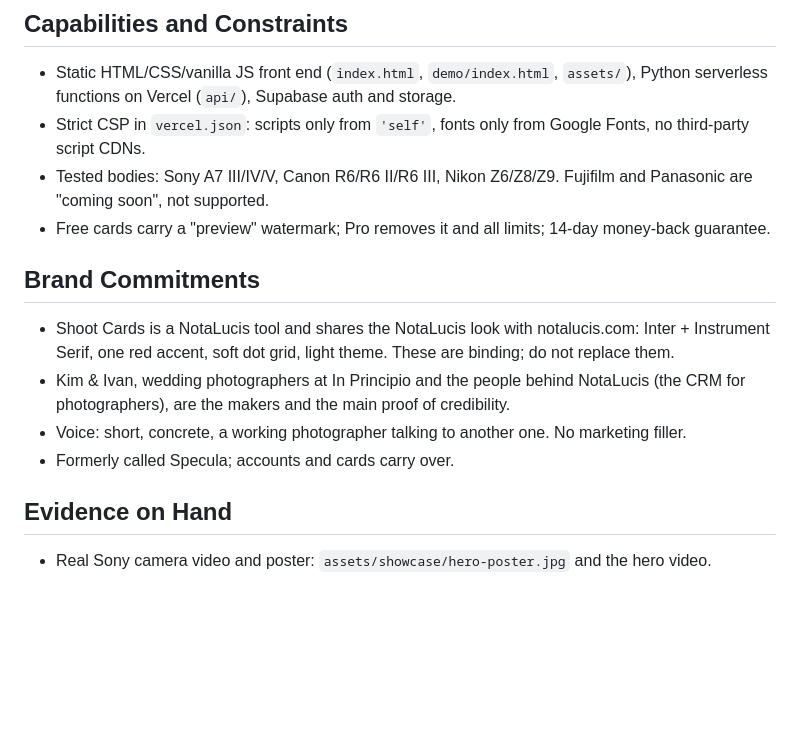
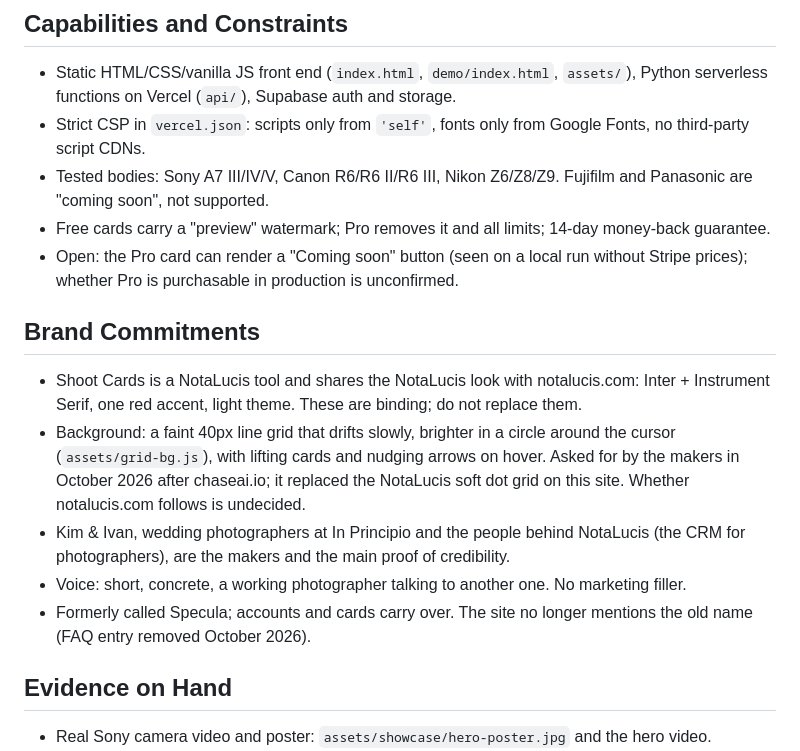
Before and after one commit to inprincipiophotography-ctrl/PosingInCam, a Markdown page: PRODUCT.md, the part around the change. Rendered like a GitHub page; blank space fills up the shorter version.

Commit message:
PRODUCT.md: record the drifting line grid, open Pro status, Specula off-site
Co-Authored-By: Claude Opus 5.5 <noreply@anthropic.com>
Claude-Session: https://claude.ai/code/session_01191fAq9zCUKFxnMMVmmgUf

```diff
--- a/PRODUCT.md
+++ b/PRODUCT.md
@@ -25,12 +25,14 @@ The camera itself is the reference screen. A normal image won't show in playback
 - Strict CSP in `vercel.json`: scripts only from `'self'`, fonts only from Google Fonts, no third-party script CDNs.
 - Tested bodies: Sony A7 III/IV/V, Canon R6/R6 II/R6 III, Nikon Z6/Z8/Z9. Fujifilm and Panasonic are "coming soon", not supported.
 - Free cards carry a "preview" watermark; Pro removes it and all limits; 14-day money-back guarantee.
+- Open: the Pro card can render a "Coming soon" button (seen on a local run without Stripe prices); whether Pro is purchasable in production is unconfirmed.
 
 ## Brand Commitments
-- Shoot Cards is a NotaLucis tool and shares the NotaLucis look with notalucis.com: Inter + Instrument Serif, one red accent, soft dot grid, light theme. These are binding; do not replace them.
+- Shoot Cards is a NotaLucis tool and shares the NotaLucis look with notalucis.com: Inter + Instrument Serif, one red accent, light theme. These are binding; do not replace them.
+- Background: a faint 40px line grid that drifts slowly, brighter in a circle around the cursor (`assets/grid-bg.js`), with lifting cards and nudging arrows on hover. Asked for by the makers in October 2026 after chaseai.io; it replaced the NotaLucis soft dot grid on this site. Whether notalucis.com follows is undecided.
 - Kim & Ivan, wedding photographers at In Principio and the people behind NotaLucis (the CRM for photographers), are the makers and the main proof of credibility.
 - Voice: short, concrete, a working photographer talking to another one. No marketing filler.
-- Formerly called Specula; accounts and cards carry over.
+- Formerly called Specula; accounts and cards carry over. The site no longer mentions the old name (FAQ entry removed October 2026).
 
 ## Evidence on Hand
 - Real Sony camera video and poster: `assets/showcase/hero-poster.jpg` and the hero video.
```
